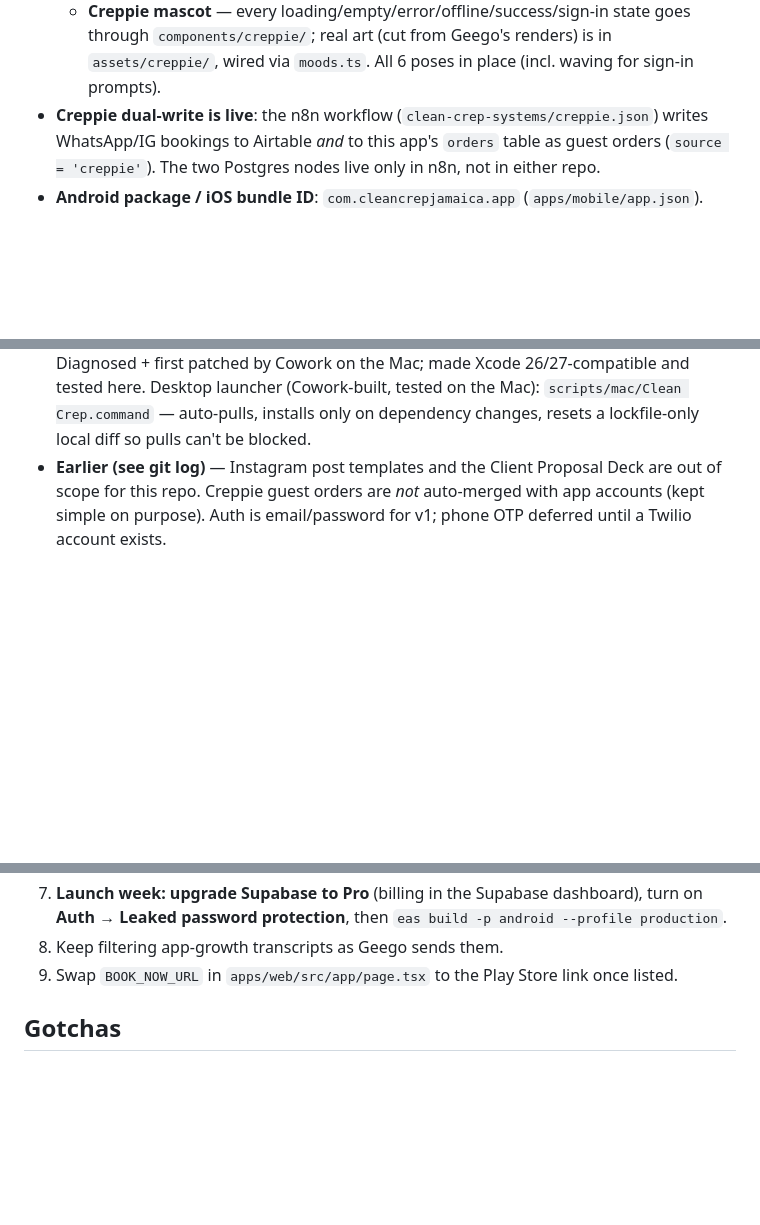
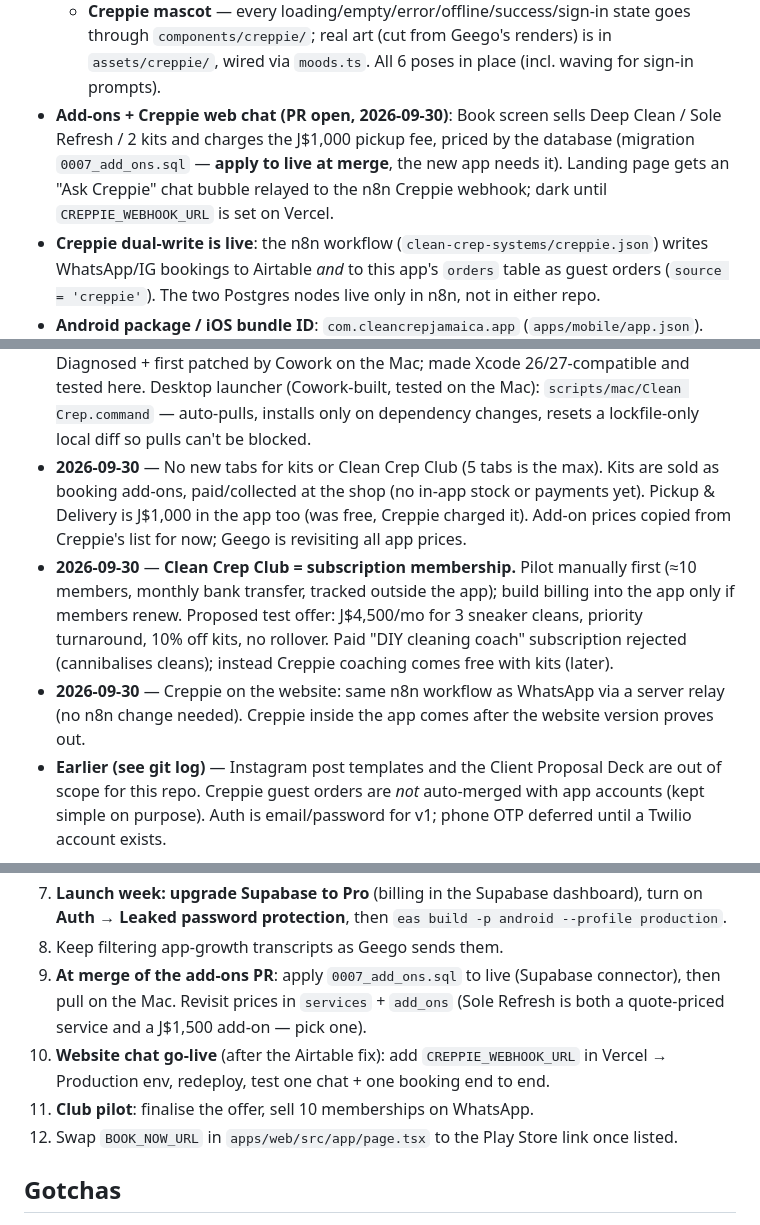
Before and after one commit to geegobuilds/clean-crep-app, a Markdown page: HANDOFF.md, 3 parts joined by grey strips. GitHub-like rendering; blank space fills up the shorter version.

Commit message:
HANDOFF + README: add-ons, Creppie web chat, Club decision, Airtable API limit blocker
Co-Authored-By: Claude Opus 5.5 <noreply@anthropic.com>
Claude-Session: https://claude.ai/code/session_01D77qEvMTMpGyKMAvdwJ3gH

```diff
--- a/HANDOFF.md
+++ b/HANDOFF.md
@@ -31,6 +31,11 @@ _Last updated: 2026-09-28_
   - **Creppie mascot** — every loading/empty/error/offline/success/sign-in state goes through
     `components/creppie/`; real art (cut from Geego's renders) is in `assets/creppie/`, wired
     via `moods.ts`. All 6 poses in place (incl. waving for sign-in prompts).
+- **Add-ons + Creppie web chat (PR open, 2026-09-30)**: Book screen sells Deep Clean / Sole
+  Refresh / 2 kits and charges the J$1,000 pickup fee, priced by the database (migration
+  `0007_add_ons.sql` — **apply to live at merge**, the new app needs it). Landing page gets an
+  "Ask Creppie" chat bubble relayed to the n8n Creppie webhook; dark until
+  `CREPPIE_WEBHOOK_URL` is set on Vercel.
 - **Creppie dual-write is live**: the n8n workflow (`clean-crep-systems/creppie.json`) writes
   WhatsApp/IG bookings to Airtable _and_ to this app's `orders` table as guest orders
   (`source = 'creppie'`). The two Postgres nodes live only in n8n, not in either repo.
@@ -91,6 +97,17 @@ _Last updated: 2026-09-28_
   Desktop launcher (Cowork-built, tested on the Mac): `scripts/mac/Clean Crep.command` —
   auto-pulls, installs only on dependency changes, resets a lockfile-only local diff so pulls
   can't be blocked.
+- **2026-09-30** — No new tabs for kits or Clean Crep Club (5 tabs is the max). Kits are sold as
+  booking add-ons, paid/collected at the shop (no in-app stock or payments yet). Pickup &
+  Delivery is J$1,000 in the app too (was free, Creppie charged it). Add-on prices copied from
+  Creppie's list for now; Geego is revisiting all app prices.
+- **2026-09-30** — **Clean Crep Club = subscription membership.** Pilot manually first (≈10
+  members, monthly bank transfer, tracked outside the app); build billing into the app only if
+  members renew. Proposed test offer: J$4,500/mo for 3 sneaker cleans, priority turnaround, 10%
+  off kits, no rollover. Paid "DIY cleaning coach" subscription rejected (cannibalises cleans);
+  instead Creppie coaching comes free with kits (later).
+- **2026-09-30** — Creppie on the website: same n8n workflow as WhatsApp via a server relay (no
+  n8n change needed). Creppie inside the app comes after the website version proves out.
 - **Earlier (see git log)** — Instagram post templates and the Client Proposal Deck are out of
   scope for this repo. Creppie guest orders are _not_ auto-merged with app accounts (kept
   simple on purpose). Auth is email/password for v1; phone OTP deferred until a Twilio account
@@ -111,6 +128,12 @@ _Last updated: 2026-09-28_
 7. **Launch week: upgrade Supabase to Pro** (billing in the Supabase dashboard), turn on
    **Auth → Leaked password protection**, then `eas build -p android --profile production`.
 8. Keep filtering app-growth transcripts as Geego sends them.
+10. **At merge of the add-ons PR**: apply `0007_add_ons.sql` to live (Supabase connector), then
+    pull on the Mac. Revisit prices in `services` + `add_ons` (Sole Refresh is both a
+    quote-priced service and a J$1,500 add-on — pick one).
+11. **Website chat go-live** (after the Airtable fix): add `CREPPIE_WEBHOOK_URL` in Vercel →
+    Production env, redeploy, test one chat + one booking end to end.
+12. **Club pilot**: finalise the offer, sell 10 memberships on WhatsApp.
 9. Swap `BOOK_NOW_URL` in `apps/web/src/app/page.tsx` to the Play Store link once listed.
 
 ## Gotchas
```
Also changed, not shown: other parts of HANDOFF.md (+2 -1 lines), README.md (+9 -0 lines).
